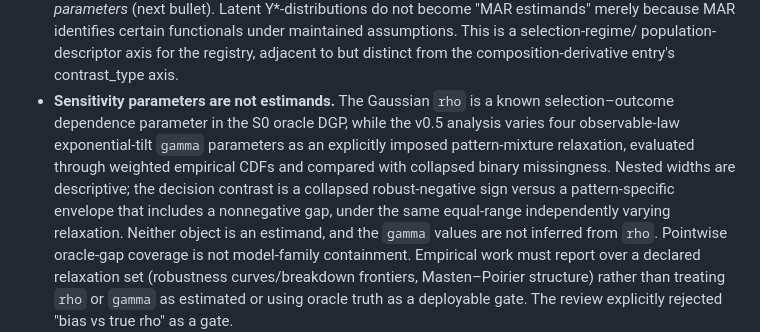
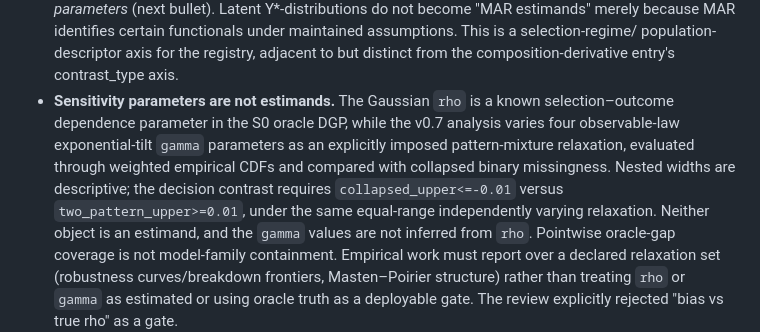
Before and after one commit to blechturm/CausalStress, a Markdown page: inst/design/horizon.md, the part around the change. GitHub-like rendering.

Commit message:
Update WP-06 horizon decision rule
Record the v0.7 selection-analysis threshold and preserve the distinction between sensitivity parameters and estimands.

```diff
--- a/inst/design/horizon.md
+++ b/inst/design/horizon.md
@@ -373,12 +373,12 @@ signal early instead of absorbing it as a one-off later:
   population-descriptor axis for the registry, adjacent to but distinct from
   the composition-derivative entry's contrast_type axis.
 - **Sensitivity parameters are not estimands.** The Gaussian `rho` is a known
-  selection–outcome dependence parameter in the S0 oracle DGP, while the v0.5
+  selection–outcome dependence parameter in the S0 oracle DGP, while the v0.7
   analysis varies four observable-law exponential-tilt `gamma` parameters as
   an explicitly imposed pattern-mixture relaxation, evaluated through weighted
   empirical CDFs and compared with collapsed binary missingness. Nested widths
-  are descriptive; the decision contrast is a collapsed robust-negative sign
-  versus a pattern-specific envelope that includes a nonnegative gap, under the
+  are descriptive; the decision contrast requires `collapsed_upper<=-0.01`
+  versus `two_pattern_upper>=0.01`, under the
   same equal-range independently varying relaxation. Neither object
   is an estimand, and the `gamma` values are not inferred from `rho`. Pointwise
   oracle-gap coverage is not model-family containment. Empirical work
```
